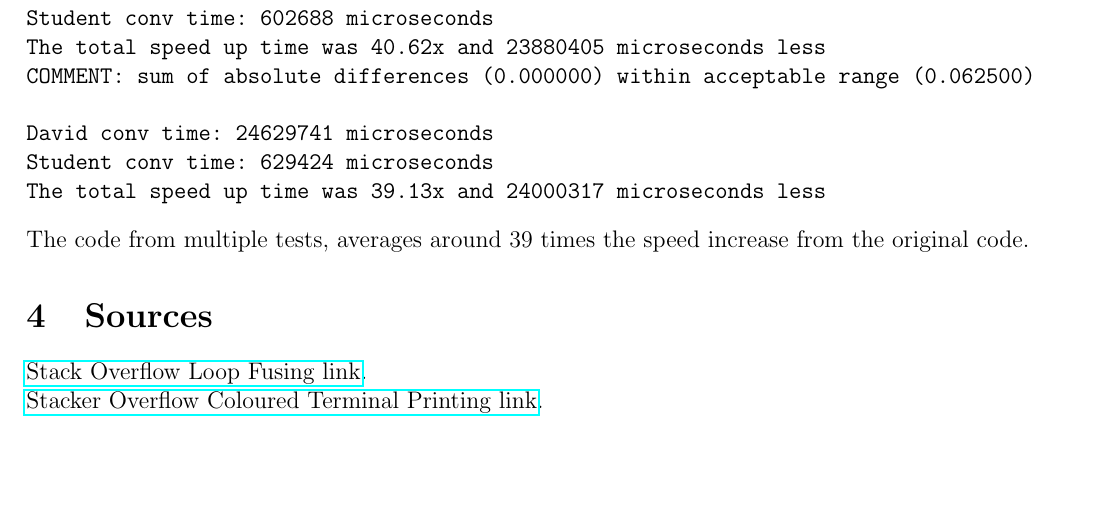
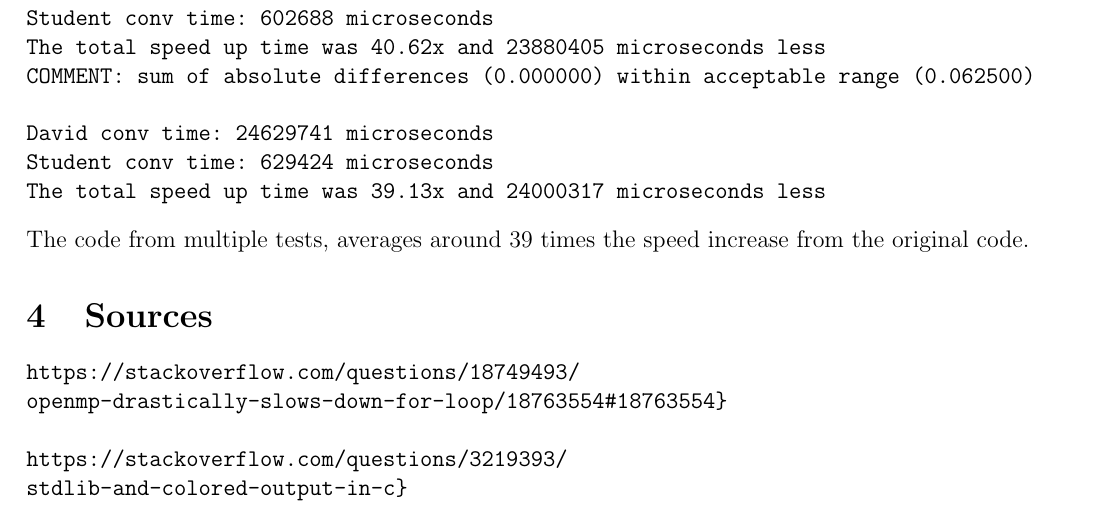
Before and after one commit to alexandersep/Parallel-Multi-Kernel-Convolution, a LaTeX document (tex/documentation.tex): part of page 4 of 4, cut so that both start at the same text, the shorter picture padded with empty space. Compiled offline with pdfLaTeX; a LaTeX package or settings file that is missing is left out.

Commit message:
Verbatim link instead of href, so you can see the link

```diff
--- a/tex/documentation.tex
+++ b/tex/documentation.tex
@@ -147,8 +147,13 @@ The code from multiple tests, averages around 39 times the speed increase from t
 code.
 
 \section{Sources}
-\href{https://stackoverflow.com/questions/18749493/openmp-drastically-slows-down-for-loop/18763554#18763554}{Stack Overflow Loop Fusing link}. \\
-\href{https://stackoverflow.com/questions/3219393/stdlib-and-colored-output-in-c}{Stacker Overflow Coloured Terminal Printing link}.
+\begin{verbatim}
+https://stackoverflow.com/questions/18749493/
+openmp-drastically-slows-down-for-loop/18763554#18763554}
+
+https://stackoverflow.com/questions/3219393/
+stdlib-and-colored-output-in-c}
+\end{verbatim}
 % -- Bibliography (APA style)
 %\bibliography{references}
 
```
Also changed, not shown: tex/documentation.pdf.
